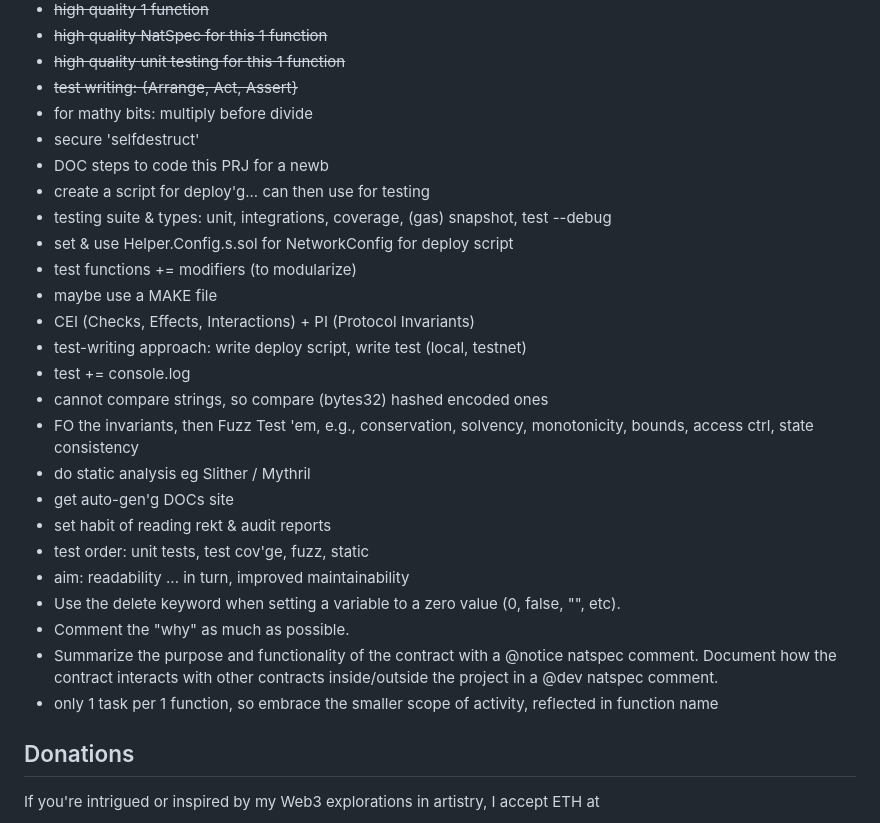
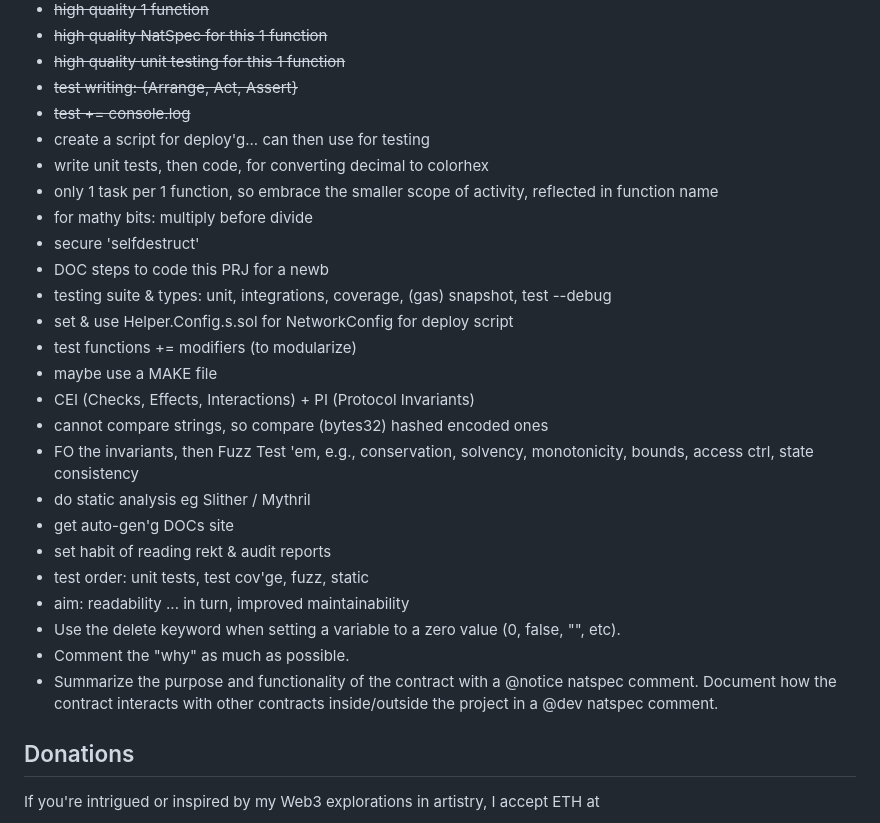
Before and after one commit to mlamont/rocolor, a Markdown page: README.md, the part around the change. GitHub-like rendering.

Commit message:
backlog++

```diff
--- a/README.md
+++ b/README.md
@@ -34,17 +34,18 @@ Rebuild two repositories into this one, tracked via the following...
 - ~~high quality NatSpec for this 1 function~~
 - ~~high quality unit testing for this 1 function~~
 - ~~test writing: {Arrange, Act, Assert}~~
+- ~~test += console.log~~
+- create a script for deploy'g... can then use for testing
+- write unit tests, then code, for converting decimal to colorhex
+- only 1 task per 1 function, so embrace the smaller scope of activity, reflected in function name
 - for mathy bits: multiply before divide
 - secure 'selfdestruct'
 - DOC steps to code this PRJ for a newb
-- create a script for deploy'g... can then use for testing
 - testing suite & types: unit, integrations, coverage, (gas) snapshot, test --debug
 - set & use Helper.Config.s.sol for NetworkConfig for deploy script
 - test functions += modifiers (to modularize)
 - maybe use a MAKE file
 - CEI (Checks, Effects, Interactions) + PI (Protocol Invariants)
-- test-writing approach: write deploy script, write test (local, testnet)
-- test += console.log
 - cannot compare strings, so compare (bytes32) hashed encoded ones
 - FO the invariants, then Fuzz Test 'em, e.g., conservation, solvency, monotonicity, bounds, access ctrl, state consistency
 - do static analysis eg Slither / Mythril
@@ -55,7 +56,6 @@ Rebuild two repositories into this one, tracked via the following...
 - Use the delete keyword when setting a variable to a zero value (0, false, "", etc).
 - Comment the "why" as much as possible.
 - Summarize the purpose and functionality of the contract with a @notice natspec comment. Document how the contract interacts with other contracts inside/outside the project in a @dev natspec comment.
-- only 1 task per 1 function, so embrace the smaller scope of activity, reflected in function name
 
 ## Donations
 
```
